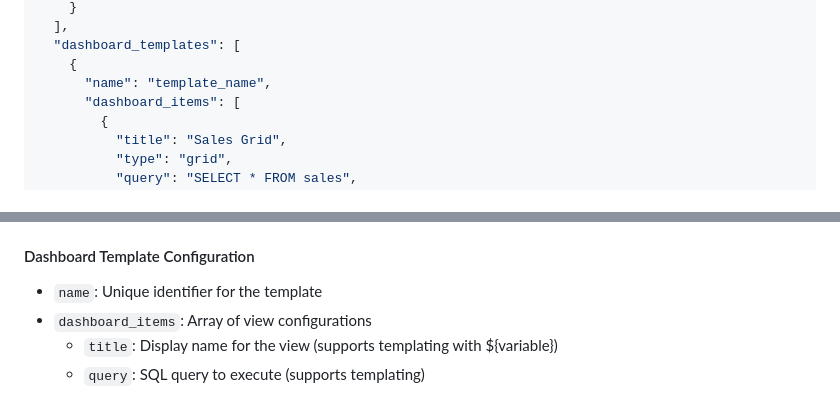
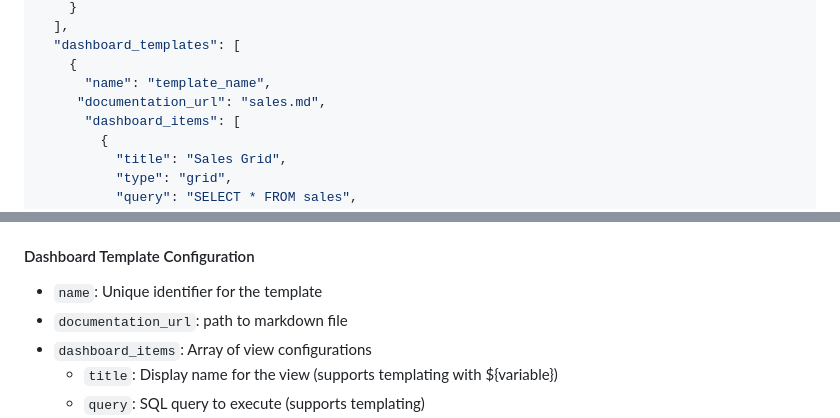
Before and after one commit to unclepaul84/sqlite-browser-dashboard, a Markdown page: readme.md, 2 parts joined by grey strips. Drawn GitHub-style.

```diff
--- a/readme.md
+++ b/readme.md
@@ -41,6 +41,7 @@ Create an `index.json` file with the following structure:
   "dashboard_templates": [
     {
       "name": "template_name",
+     "documentation_url": "sales.md",
       "dashboard_items": [
         {
           "title": "Sales Grid",
@@ -92,6 +93,7 @@ Create an `index.json` file with the following structure:
 
 #### Dashboard Template Configuration
 - `name`: Unique identifier for the template
+- `documentation_url`: path to markdown file
 - `dashboard_items`: Array of view configurations
   - `title`: Display name for the view (supports templating with ${variable})
   - `query`: SQL query to execute (supports templating)
```
